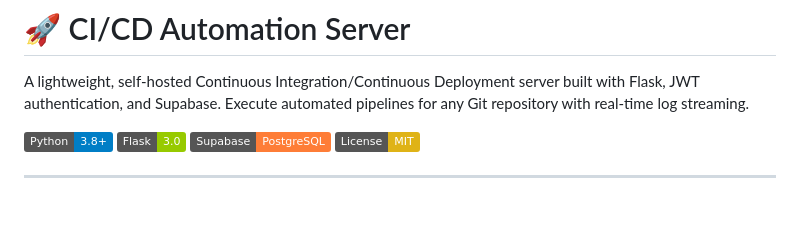
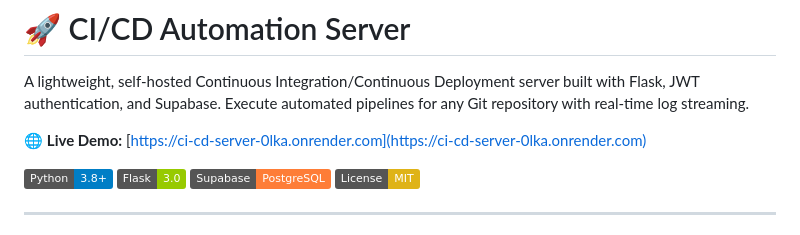
Before and after one commit to Aamod007/CI-CD-Server, a Markdown page: README.md, the part around the change. Drawn GitHub-style; badges without logos; blank space fills up the shorter version.

Commit message:
Add live demo link to README

```diff
--- a/README.md
+++ b/README.md
@@ -1,6 +1,8 @@
 # 🚀 CI/CD Automation Server
 
 A lightweight, self-hosted Continuous Integration/Continuous Deployment server built with Flask, JWT authentication, and Supabase. Execute automated pipelines for any Git repository with real-time log streaming.
+
+🌐 **Live Demo:** [https://ci-cd-server-0lka.onrender.com](https://ci-cd-server-0lka.onrender.com)
 
 ![Python](https://img.shields.io/badge/Python-3.8+-blue.svg)
 ![Flask](https://img.shields.io/badge/Flask-3.0-green.svg)
```
